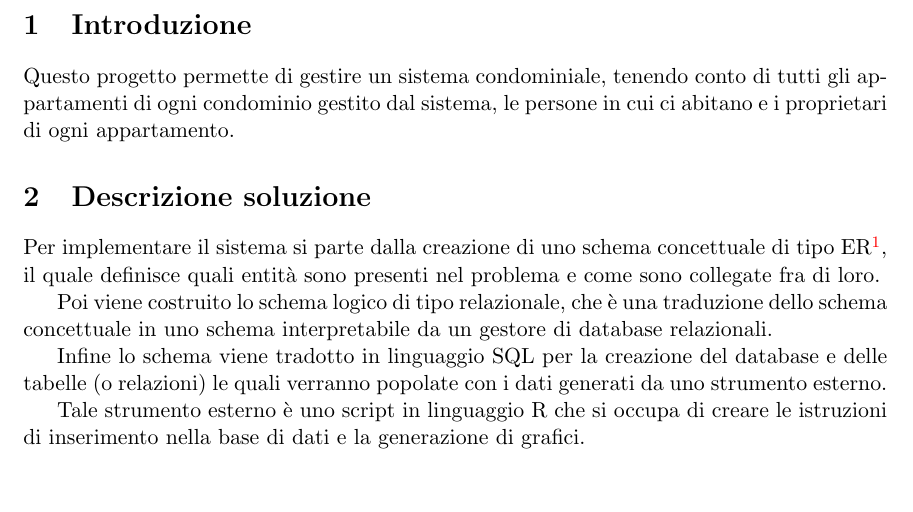
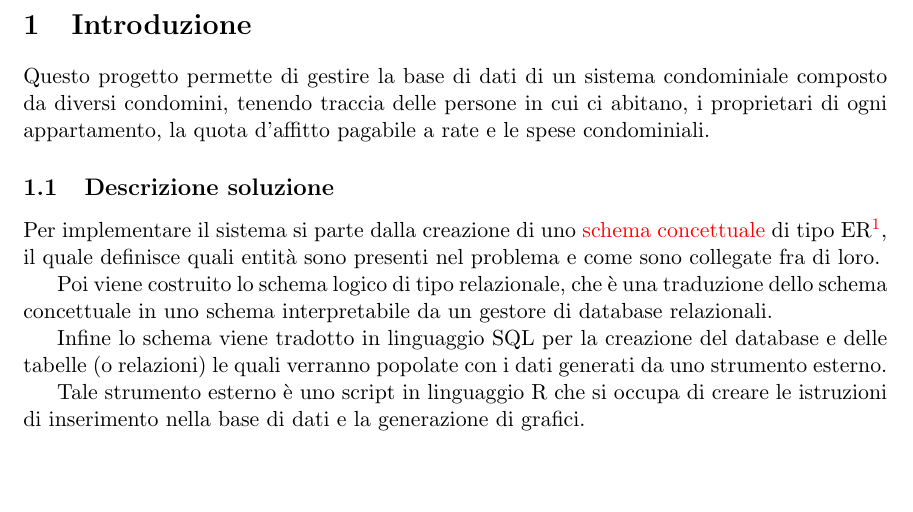
Before and after one commit to nicolarevelant/ProgettoBasi, a LaTeX document (relazione/doc.tex, which reads relazione/introduzione.tex): part of page 2 of 11, cut so that both start at the same text. Compiled offline with pdfLaTeX.

Commit message:
Migliorata introduzione, manca ancora qualche paragrafo

```diff
--- a/relazione/introduzione.tex
+++ b/relazione/introduzione.tex
@@ -1,14 +1,15 @@
 \section{Introduzione}
 
-Questo progetto permette di gestire un sistema condominiale,
-tenendo conto di tutti gli appartamenti di ogni condominio
-gestito dal sistema, le persone in cui ci abitano e i
-proprietari di ogni appartamento.
+Questo progetto permette di gestire la base di dati di
+un sistema condominiale composto da diversi condomini,
+tenendo traccia delle persone in cui ci abitano, i
+proprietari di ogni appartamento, la quota d'affitto
+pagabile a rate e le spese condominiali.
 
-\section{Descrizione soluzione}
+\subsection{Descrizione soluzione}
 
 Per implementare il sistema si parte dalla creazione di uno
-schema concettuale di tipo ER\footnote{Entità/relazioni},
+\hyperref[schemaER]{schema concettuale} di tipo ER\footnote{Entità/relazioni},
 il quale definisce quali entità sono presenti nel problema
 e come sono collegate fra di loro.
 
```
